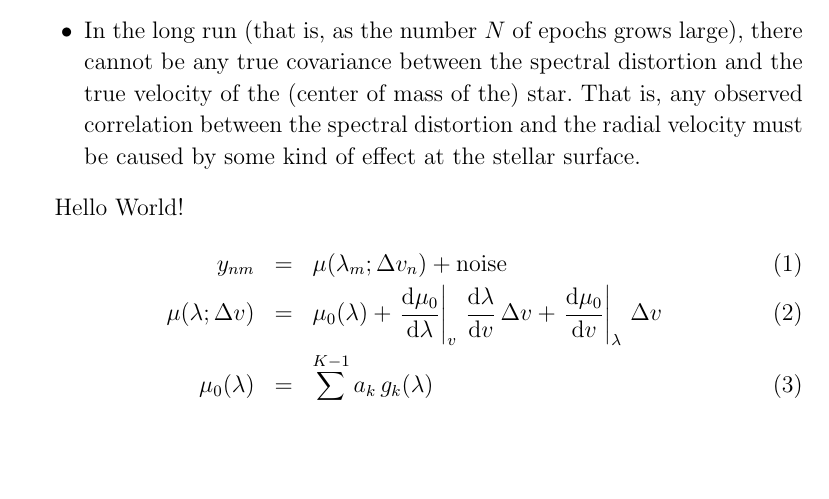
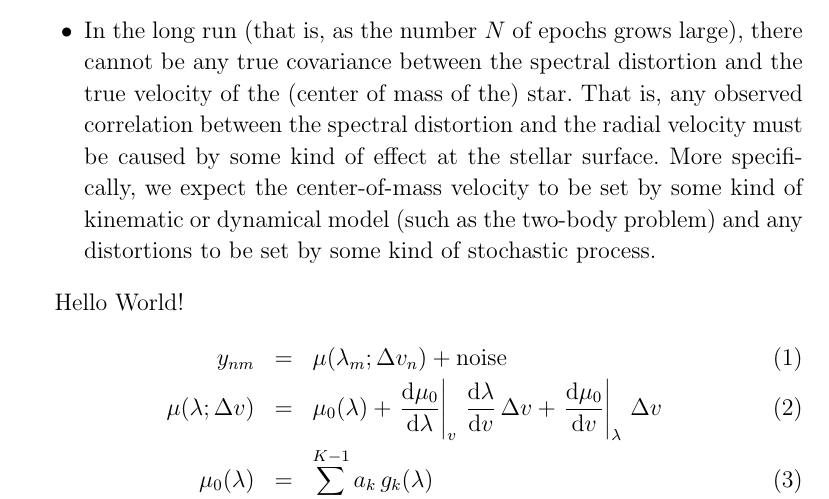
Before and after one commit to davidwhogg/Avast, a LaTeX document (paper/rv.tex): part of page 2 of 2, cut so that both start at the same text, the shorter picture padded with empty space. Compiled offline with pdfLaTeX.

Commit message:
tiny bit more

```diff
--- a/paper/rv.tex
+++ b/paper/rv.tex
@@ -72,7 +72,10 @@ The most important assumptions we make in this work are the following:
   distortion and the true velocity of the (center of mass of the)
   star. That is, any observed correlation between the spectral
   distortion and the radial velocity must be caused by some kind of
-  effect at the stellar surface.
+  effect at the stellar surface. More specifically, we expect the
+  center-of-mass velocity to be set by some kind of kinematic or
+  dynamical model (such as the two-body problem) and any
+  distortions to be set by some kind of stochastic process.
 \end{itemize}
 
 Hello World!
```
